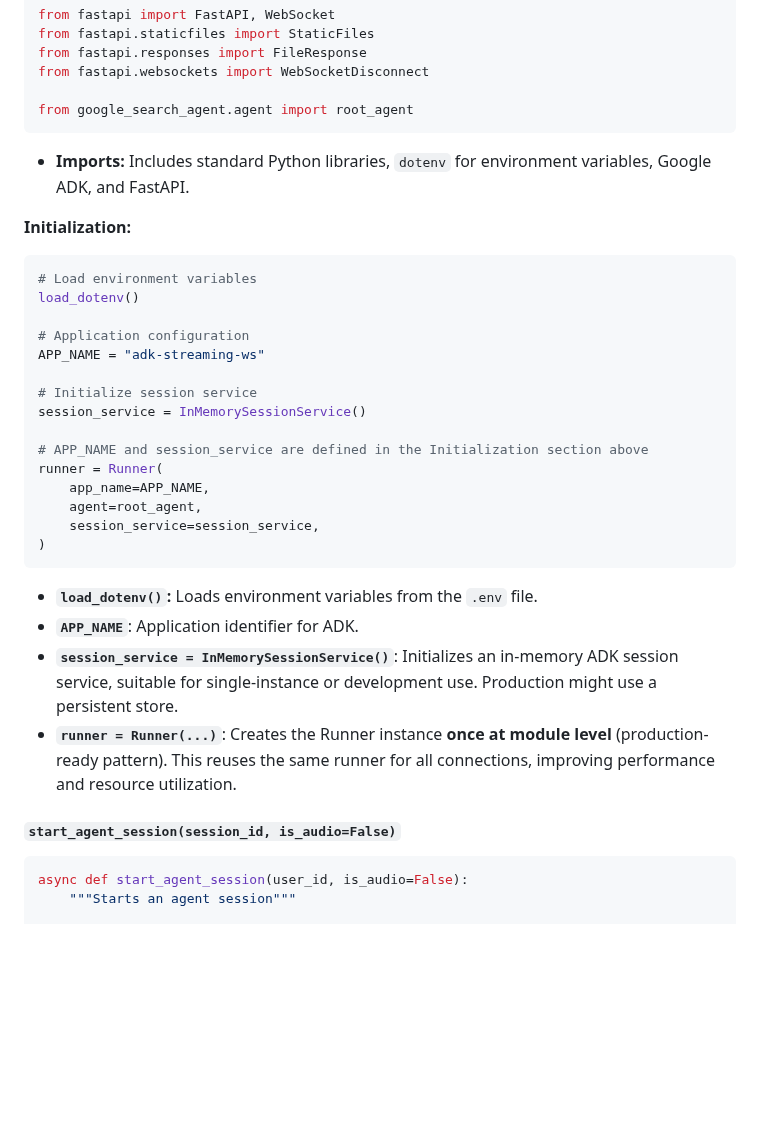
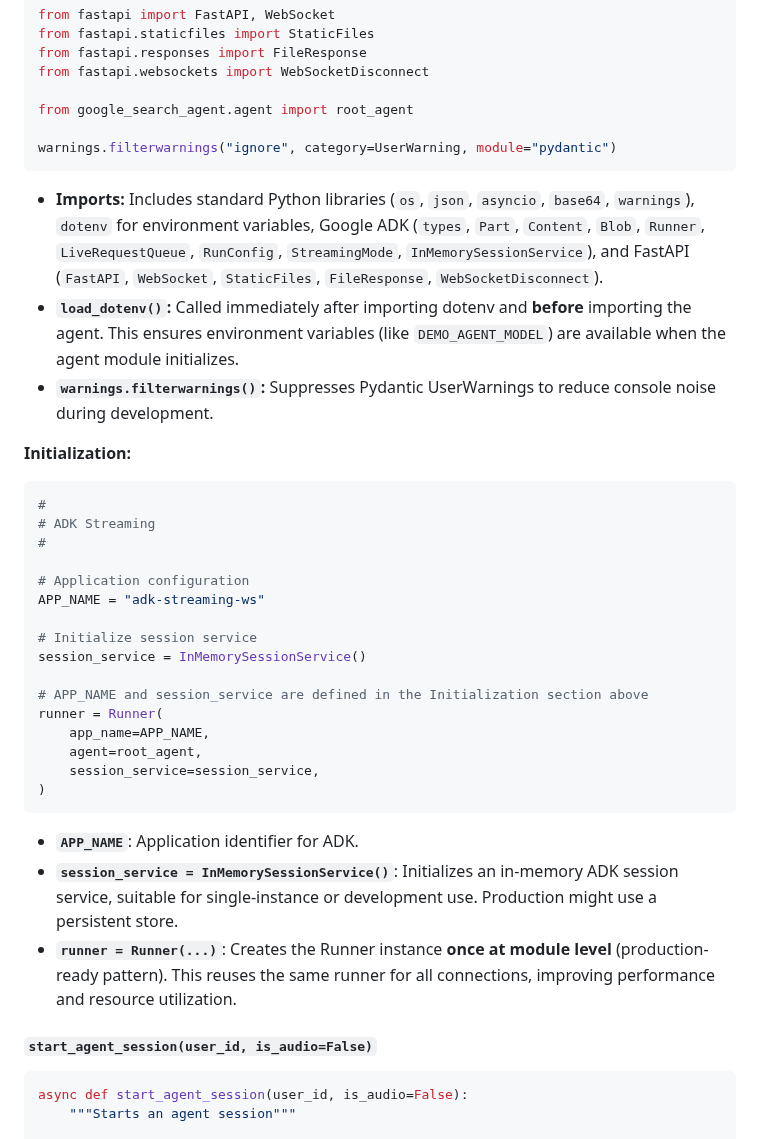
Before and after one commit to kazunori279/gcp-blogs, a Markdown page: 20251028_claude_reviewer_for_adk/article_after_review/custom-streaming-ws.md, the part around one of its changes. Drawn GitHub-style; blank space fills up the shorter version.

````diff
--- a/20251028_claude_reviewer_for_adk/article_after_review/custom-streaming-ws.md
+++ b/20251028_claude_reviewer_for_adk/article_after_review/custom-streaming-ws.md
@@ -270,15 +274,20 @@ from fastapi.responses import FileResponse
 from fastapi.websockets import WebSocketDisconnect
 
 from google_search_agent.agent import root_agent
+
+warnings.filterwarnings("ignore", category=UserWarning, module="pydantic")
 ```
 
-*   **Imports:** Includes standard Python libraries, `dotenv` for environment variables, Google ADK, and FastAPI.
+*   **Imports:** Includes standard Python libraries (`os`, `json`, `asyncio`, `base64`, `warnings`), `dotenv` for environment variables, Google ADK (`types`, `Part`, `Content`, `Blob`, `Runner`, `LiveRequestQueue`, `RunConfig`, `StreamingMode`, `InMemorySessionService`), and FastAPI (`FastAPI`, `WebSocket`, `StaticFiles`, `FileResponse`, `WebSocketDisconnect`).
+*   **`load_dotenv()`:** Called immediately after importing dotenv and **before** importing the agent. This ensures environment variables (like `DEMO_AGENT_MODEL`) are available when the agent module initializes.
+*   **`warnings.filterwarnings()`:** Suppresses Pydantic UserWarnings to reduce console noise during development.
 
 **Initialization:**
 
 ```py
-# Load environment variables
-load_dotenv()
+#
+# ADK Streaming
+#
 
 # Application configuration
 APP_NAME = "adk-streaming-ws"
@@ -294,12 +303,11 @@ runner = Runner(
 )
 ```
 
-*   **`load_dotenv()`:** Loads environment variables from the `.env` file.
 *   **`APP_NAME`**: Application identifier for ADK.
 *   **`session_service = InMemorySessionService()`**: Initializes an in-memory ADK session service, suitable for single-instance or development use. Production might use a persistent store.
 *   **`runner = Runner(...)`**: Creates the Runner instance **once at module level** (production-ready pattern). This reuses the same runner for all connections, improving performance and resource utilization.
 
-#### `start_agent_session(session_id, is_audio=False)`
+#### `start_agent_session(user_id, is_audio=False)`
 
 ```py
 async def start_agent_session(user_id, is_audio=False):
````
Also changed, not shown: other parts of 20251028_claude_reviewer_for_adk/article_after_review/custom-streaming-ws.md (+43 -38 lines).
